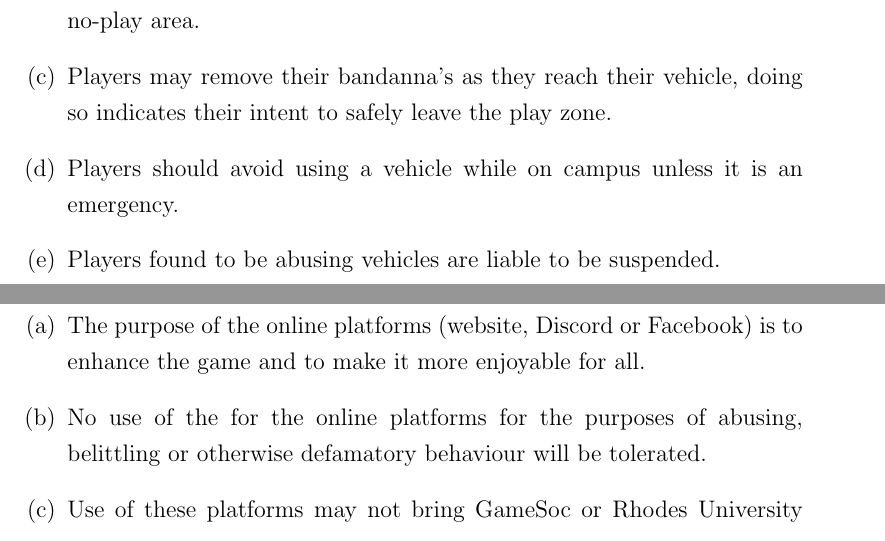
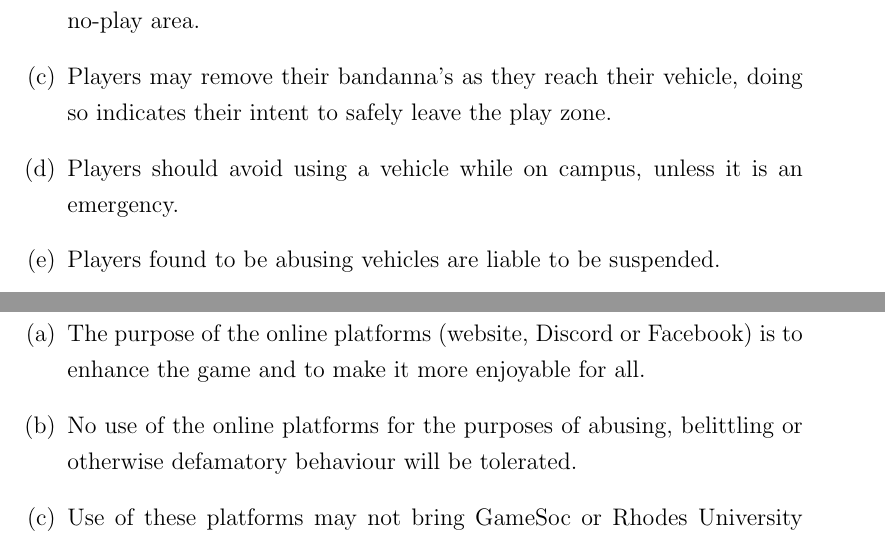
Before and after one commit to RhodesHvZ/rules, a LaTeX document (2017/HvZ 2017 Rules.tex): two parts of pages 17 and 22 of 22, joined at a grey line, cut so that both start at the same text. Compiled offline with pdfLaTeX.

Commit message:
Minor Corrections

```diff
--- a/2017/HvZ 2017 Rules.tex
+++ b/2017/HvZ 2017 Rules.tex
@@ -469,7 +469,7 @@ are subject to the following rules:
     \item Players who travel to campus via car may do so as per usual.
     \item Players within vehicles (running or otherwise) are considered to be in a no-play area.
     \item Players may remove their bandanna's as they reach their vehicle, doing so indicates their intent to safely leave the play zone.
-    \item Players should avoid using a vehicle while on campus unless it is an emergency.
+    \item Players should avoid using a vehicle while on campus, unless it is an emergency.
     \item Players found to be abusing vehicles are liable to be suspended.
 \end{enumerate}
 
@@ -578,7 +578,7 @@ Rules for injuries and emergencies:
 \section{Online Regulations \& Acceptable Usage Policy}
 \begin{enumerate}[(a)]
 \item The purpose of the online platforms (website, Discord or Facebook) is to enhance the game and to make it more enjoyable for all.
-\item  No use of the for the online platforms for the purposes of abusing, belittling or otherwise defamatory behaviour will be tolerated.
+\item No use of the online platforms for the purposes of abusing, belittling or otherwise defamatory behaviour will be tolerated.
 \item Use of these platforms may not bring GameSoc or Rhodes University into disrepute.
 \item Abuse of the above rules will result in the person being removed from that platform and suspended from the game.
 \item What counts as abuse falls under the discretion of the administrator team and is not limited by intention of the accused party.
```
